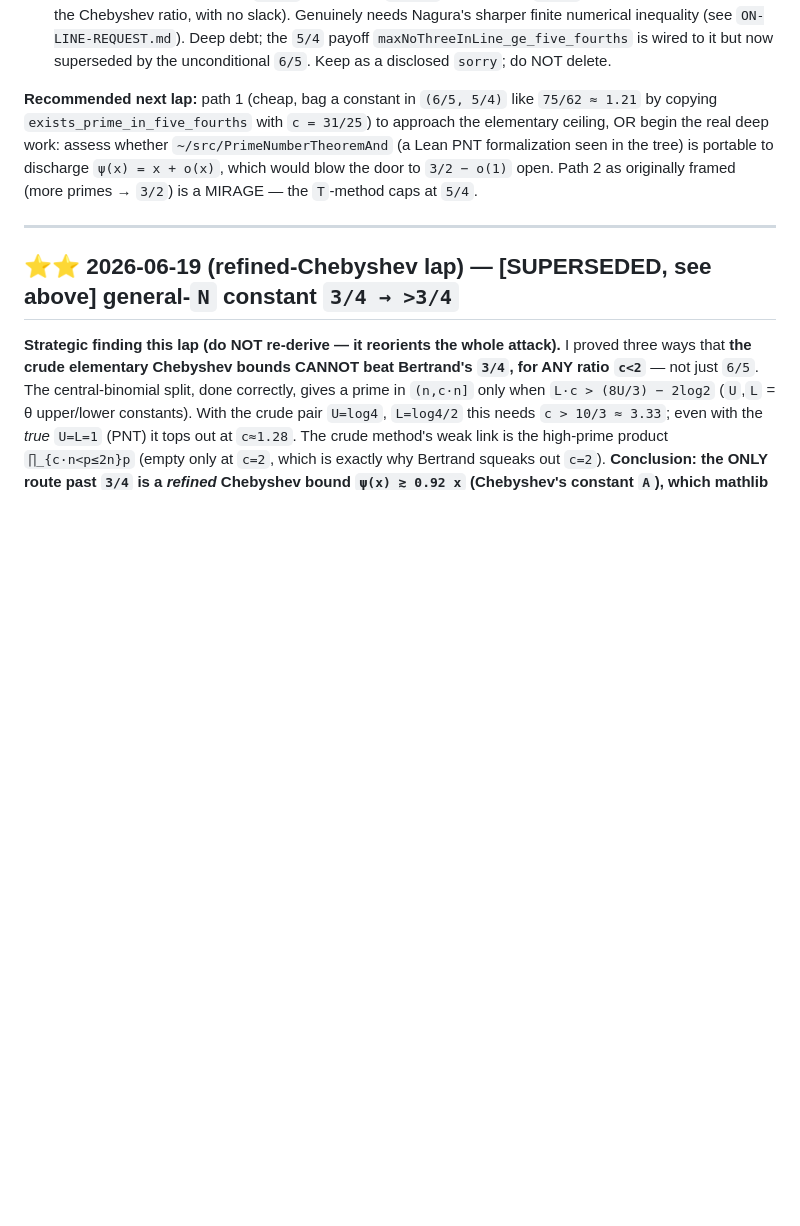
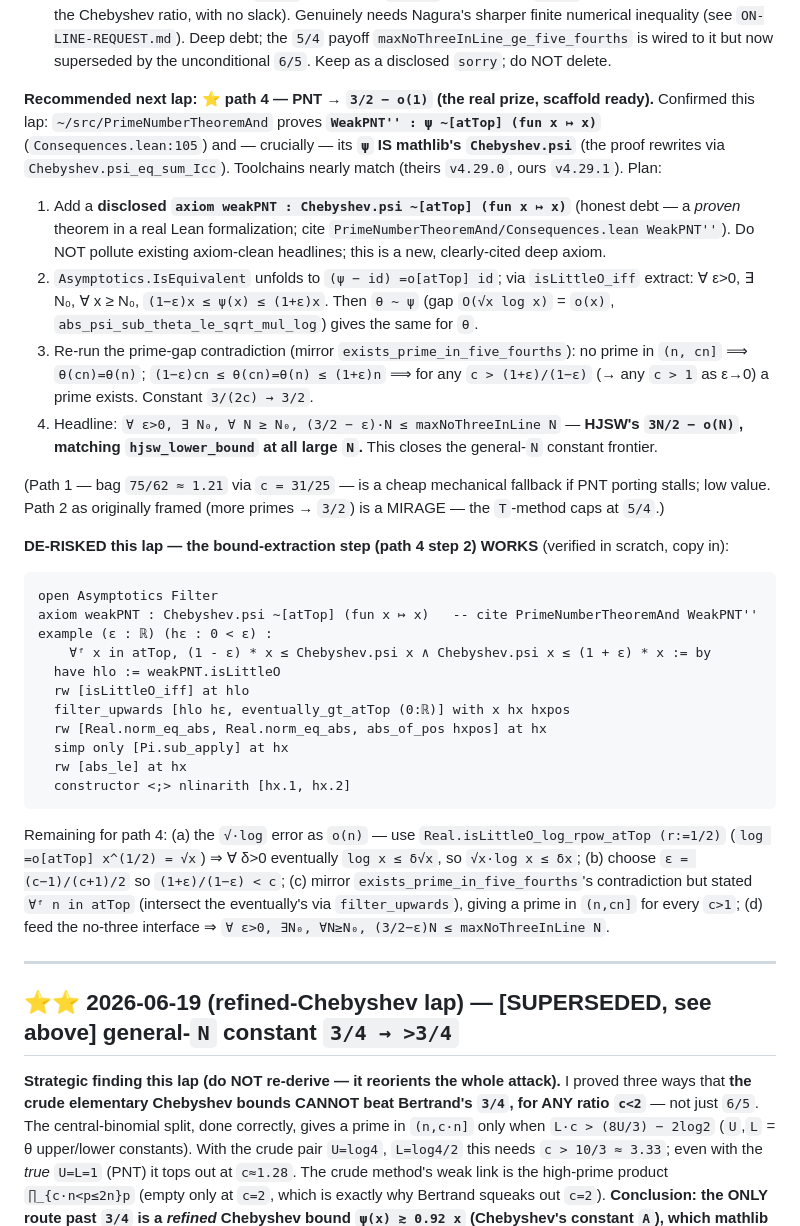
Before and after one commit to gotrevor/lean-formalizations, a Markdown page: PENDING_WORK.md, the part around the change. Drawn GitHub-style; blank space fills up the shorter version.

Commit message:
docs: PNT→3/2 next-lap scaffold (WeakPNT'' = mathlib Chebyshev.psi; extraction de-risked)
Co-Authored-By: Claude Opus 4.8 <noreply@anthropic.com>

````diff
--- a/PENDING_WORK.md
+++ b/PENDING_WORK.md
@@ -35,11 +35,44 @@ The current method gives a prime in `(n, c·n]` for any **fixed `c > 6/5`**, con
    `maxNoThreeInLine_ge_five_fourths` is wired to it but now superseded by the unconditional `6/5`. Keep
    as a disclosed `sorry`; do NOT delete.
 
-**Recommended next lap:** path 1 (cheap, bag a constant in `(6/5, 5/4)` like `75/62 ≈ 1.21` by copying
-`exists_prime_in_five_fourths` with `c = 31/25`) to approach the elementary ceiling, OR begin the real
-deep work: assess whether `~/src/PrimeNumberTheoremAnd` (a Lean PNT formalization seen in the tree) is
-portable to discharge `ψ(x) = x + o(x)`, which would blow the door to `3/2 − o(1)` open. Path 2 as
-originally framed (more primes → `3/2`) is a MIRAGE — the `T`-method caps at `5/4`.
+**Recommended next lap:** ⭐ **path 4 — PNT → `3/2 − o(1)` (the real prize, scaffold ready).** Confirmed
+this lap: `~/src/PrimeNumberTheoremAnd` proves **`WeakPNT'' : ψ ~[atTop] (fun x ↦ x)`**
+(`Consequences.lean:105`) and — crucially — its **`ψ` IS mathlib's `Chebyshev.psi`** (the proof rewrites
+via `Chebyshev.psi_eq_sum_Icc`). Toolchains nearly match (theirs `v4.29.0`, ours `v4.29.1`). Plan:
+1. Add a **disclosed `axiom weakPNT : Chebyshev.psi ~[atTop] (fun x ↦ x)`** (honest debt — a *proven*
+   theorem in a real Lean formalization; cite `PrimeNumberTheoremAnd/Consequences.lean WeakPNT''`). Do
+   NOT pollute existing axiom-clean headlines; this is a new, clearly-cited deep axiom.
+2. `Asymptotics.IsEquivalent` unfolds to `(ψ − id) =o[atTop] id`; via `isLittleO_iff` extract: ∀ ε>0,
+   ∃ N₀, ∀ x ≥ N₀, `(1−ε)x ≤ ψ(x) ≤ (1+ε)x`. Then `θ ~ ψ` (gap `O(√x log x)` = `o(x)`,
+   `abs_psi_sub_theta_le_sqrt_mul_log`) gives the same for `θ`.
+3. Re-run the prime-gap contradiction (mirror `exists_prime_in_five_fourths`): no prime in `(n, cn]` ⟹
+   `θ(cn)=θ(n)`; `(1−ε)cn ≤ θ(cn)=θ(n) ≤ (1+ε)n` ⟹ for any `c > (1+ε)/(1−ε)` (→ any `c > 1` as ε→0) a
+   prime exists. Constant `3/(2c) → 3/2`.
+4. Headline: `∀ ε>0, ∃ N₀, ∀ N ≥ N₀, (3/2 − ε)·N ≤ maxNoThreeInLine N` — **HJSW's `3N/2 − o(N)`,
+   matching `hjsw_lower_bound` at all large `N`.** This closes the general-`N` constant frontier.
+
+(Path 1 — bag `75/62 ≈ 1.21` via `c = 31/25` — is a cheap mechanical fallback if PNT porting stalls;
+low value. Path 2 as originally framed (more primes → `3/2`) is a MIRAGE — the `T`-method caps at `5/4`.)
+
+**DE-RISKED this lap — the bound-extraction step (path 4 step 2) WORKS** (verified in scratch, copy in):
+```lean
+open Asymptotics Filter
+axiom weakPNT : Chebyshev.psi ~[atTop] (fun x ↦ x)   -- cite PrimeNumberTheoremAnd WeakPNT''
+example (ε : ℝ) (hε : 0 < ε) :
+    ∀ᶠ x in atTop, (1 - ε) * x ≤ Chebyshev.psi x ∧ Chebyshev.psi x ≤ (1 + ε) * x := by
+  have hlo := weakPNT.isLittleO
+  rw [isLittleO_iff] at hlo
+  filter_upwards [hlo hε, eventually_gt_atTop (0:ℝ)] with x hx hxpos
+  rw [Real.norm_eq_abs, Real.norm_eq_abs, abs_of_pos hxpos] at hx
+  simp only [Pi.sub_apply] at hx
+  rw [abs_le] at hx
+  constructor <;> nlinarith [hx.1, hx.2]
+```
+Remaining for path 4: (a) the `√·log` error as `o(n)` — use `Real.isLittleO_log_rpow_atTop (r:=1/2)`
+(`log =o[atTop] x^(1/2) = √x`) ⇒ ∀ δ>0 eventually `log x ≤ δ√x`, so `√x·log x ≤ δx`; (b) choose
+`ε = (c−1)/(c+1)/2` so `(1+ε)/(1−ε) < c`; (c) mirror `exists_prime_in_five_fourths`'s contradiction but
+stated `∀ᶠ n in atTop` (intersect the eventually's via `filter_upwards`), giving a prime in `(n,cn]` for
+every `c>1`; (d) feed the no-three interface ⇒ `∀ ε>0, ∃N₀, ∀N≥N₀, (3/2−ε)N ≤ maxNoThreeInLine N`.
 
 ---
 
````
